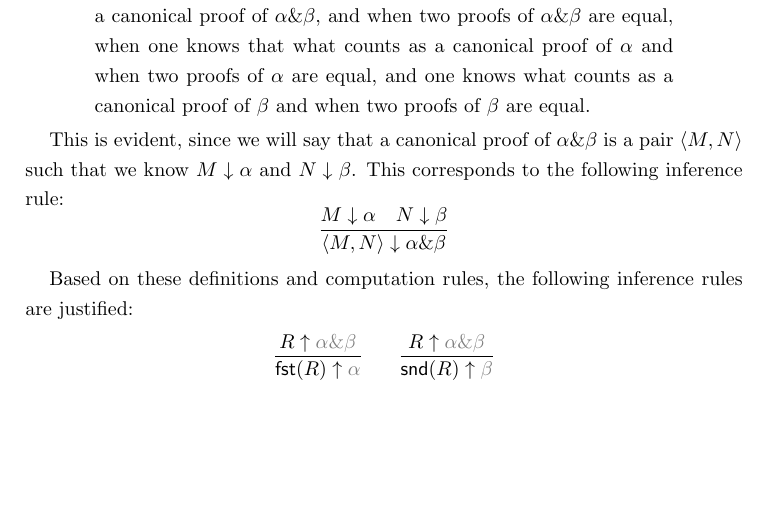
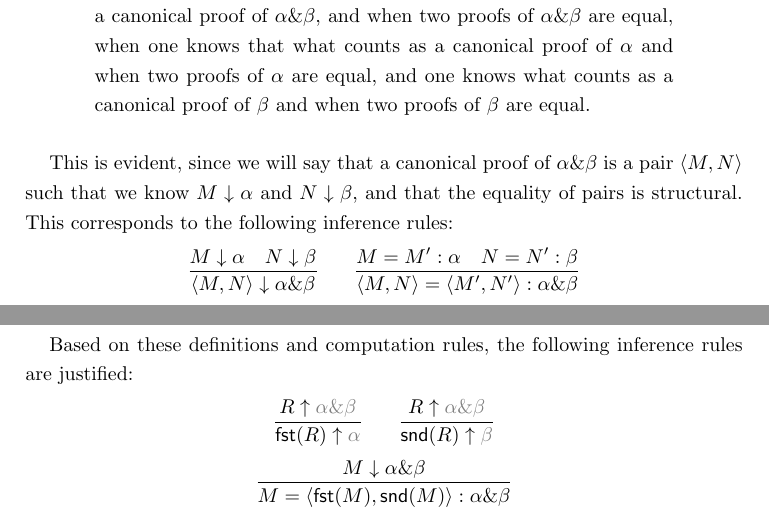
Before and after one commit to bts/type-theory-and-its-meaning-explanations, a LaTeX paper (main.tex): part of page 10 of 10 before the commit and two parts of pages 10 and 11 of 11 after it, the two joined at a grey line, cut so that both start at the same text, the shorter picture padded with empty space. Compiled offline with pdfLaTeX.

Commit message:
Add some equality rules

```diff
--- a/main.tex
+++ b/main.tex
@@ -666,13 +666,21 @@ expand its meaning explanation.
 
 This is evident, since we will say that a canonical proof of
 \product\alpha\beta\ is a pair \pair{M}{N} such that we know \checks{M}{\alpha}
-and \checks{N}{\beta}. This corresponds to the following inference rule:
+and \checks{N}{\beta}, and that the equality of pairs is structural. This
+corresponds to the following inference rules:
 \[
   \infer{
     \checks{\pair{M}{N}}{\product\alpha\beta}
   }{
     \checks{M}{\alpha} &
     \checks{N}{\beta}
+  }
+  \qquad
+  \infer{
+    \pair{M}{N}=\pair{M'}{N'}:\product\alpha\beta
+  }{
+    M=M':\alpha &
+    N=N':\beta
   }
 \]
 
@@ -688,6 +696,11 @@ Based on these definitions and computation rules, the following inference rules
     \infers{\snd{R}}{\beta}
   }{
     \infers{R}{\product\alpha\beta}
+  }\\
+  \infer{
+    M=\pair{\fst{M}}{\snd{M}}:\product\alpha\beta
+  }{
+    \checks{M}{\product\alpha\beta}
   }
 \end{gather*}
 
```
Also changed, not shown: main.pdf.
